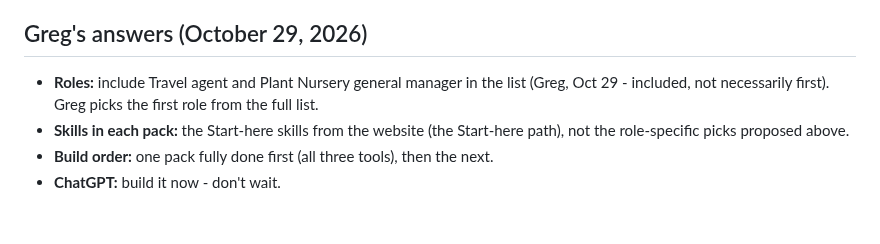
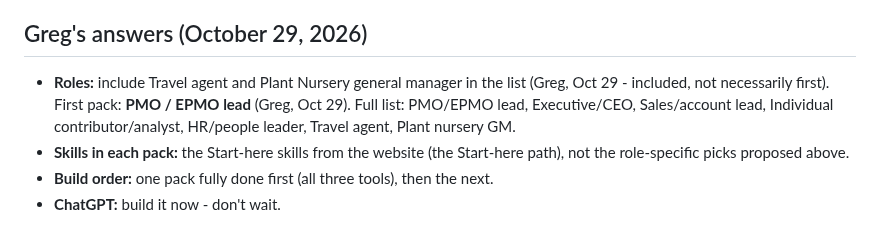
Before and after one commit to level5consulting/ai-success-patterns, a Markdown page: records/starter-packs-plan.md, the part around the change. Drawn GitHub-style.

Commit message:
Starter packs: PMO/EPMO lead first
Co-Authored-By: Claude Opus 5.5 <noreply@anthropic.com>
Claude-Session: https://claude.ai/code/session_016XtPAopoX6TFqmUaCGPrXf

```diff
--- a/records/starter-packs-plan.md
+++ b/records/starter-packs-plan.md
@@ -35,7 +35,7 @@ Role-based packs: a small set of patterns, as skills, chosen for one role (for e
 3. Should the ChatGPT version wait until you've confirmed skills on your own ChatGPT plan?
 
 ## Greg's answers (October 29, 2026)
-- **Roles:** include Travel agent and Plant Nursery general manager in the list (Greg, Oct 29 - included, not necessarily first). Greg picks the first role from the full list.
+- **Roles:** include Travel agent and Plant Nursery general manager in the list (Greg, Oct 29 - included, not necessarily first). First pack: **PMO / EPMO lead** (Greg, Oct 29). Full list: PMO/EPMO lead, Executive/CEO, Sales/account lead, Individual contributor/analyst, HR/people leader, Travel agent, Plant nursery GM.
 - **Skills in each pack:** the Start-here skills from the website (the Start-here path), not the role-specific picks proposed above.
 - **Build order:** one pack fully done first (all three tools), then the next.
 - **ChatGPT:** build it now - don't wait.
```
